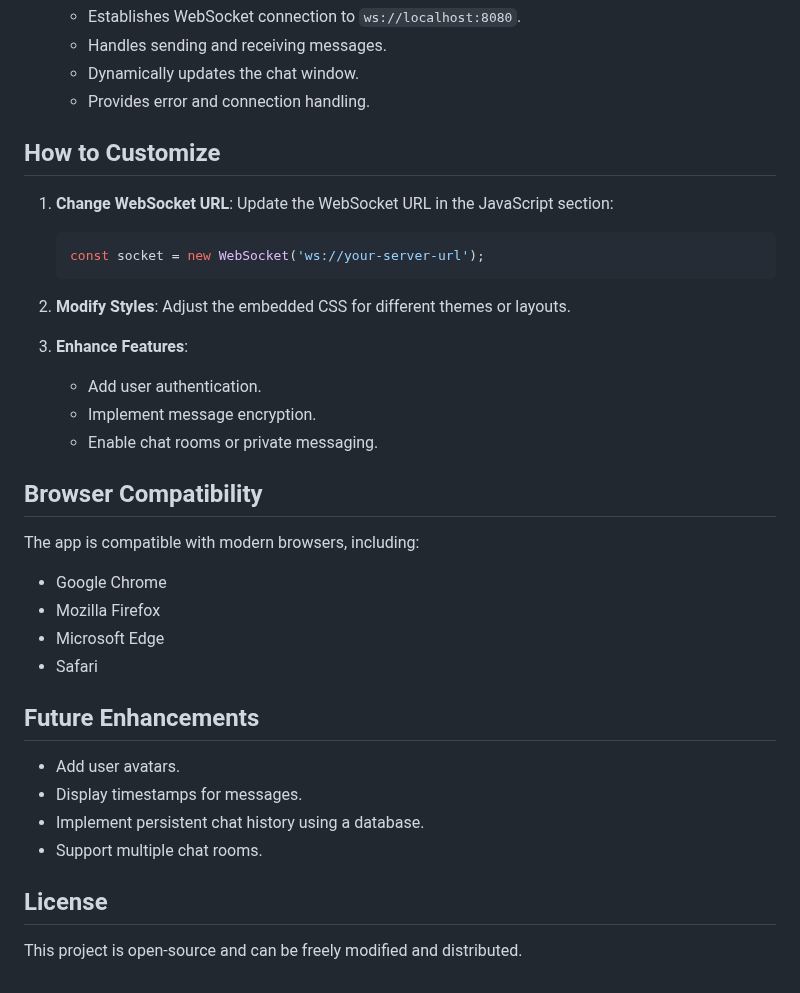
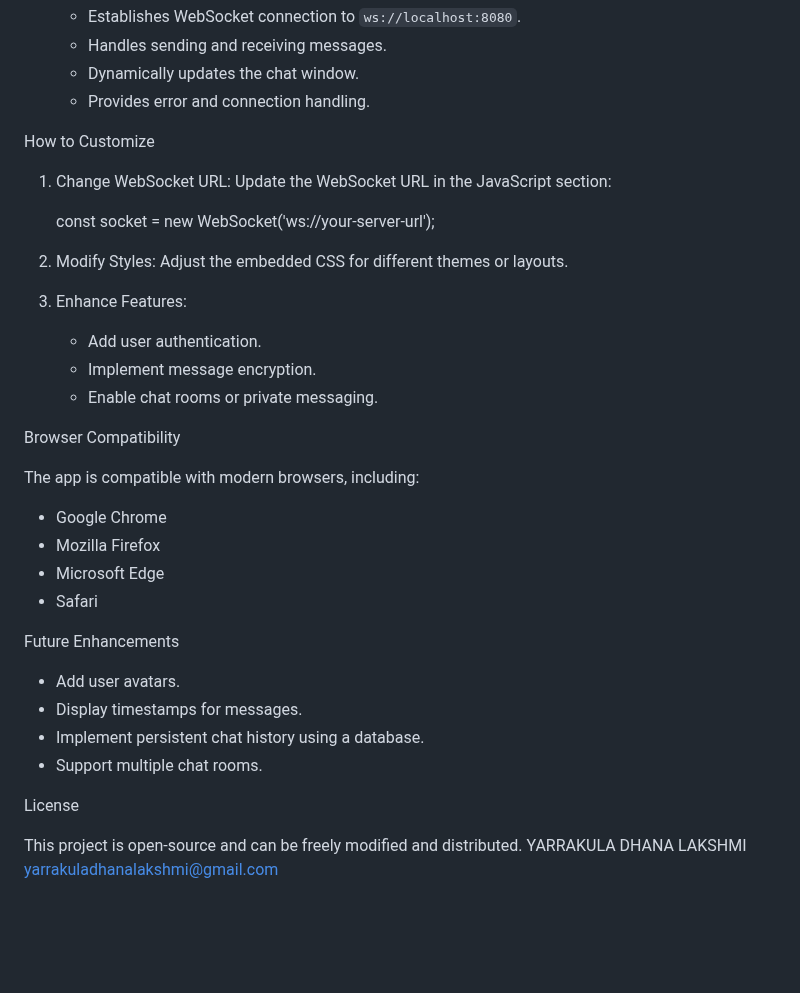
Before and after one commit to YarrakulaDhanaLakshmi/Week3, a Markdown page: readme.md, the part around one of its changes. Drawn GitHub-style; blank space fills up the shorter version.

````diff
--- a/readme.md
+++ b/readme.md
@@ -74,23 +74,23 @@ The WebSocket Chat Application is a real-time chat application that allows multi
    - Dynamically updates the chat window.
    - Provides error and connection handling.
 
-## How to Customize
+ How to Customize
 
-1. **Change WebSocket URL**:
+1. Change WebSocket URL:
    Update the WebSocket URL in the JavaScript section:
-   ```javascript
+
    const socket = new WebSocket('ws://your-server-url');
-   ```
 
-2. **Modify Styles**:
+
+2. Modify Styles:
    Adjust the embedded CSS for different themes or layouts.
 
-3. **Enhance Features**:
+3. Enhance Features:
    - Add user authentication.
    - Implement message encryption.
    - Enable chat rooms or private messaging.
 
-## Browser Compatibility
+ Browser Compatibility
 
 The app is compatible with modern browsers, including:
 
@@ -99,13 +99,15 @@ The app is compatible with modern browsers, including:
 - Microsoft Edge
 - Safari
 
-## Future Enhancements
+ Future Enhancements
 
 - Add user avatars.
 - Display timestamps for messages.
 - Implement persistent chat history using a database.
 - Support multiple chat rooms.
 
-## License
+License
 
 This project is open-source and can be freely modified and distributed.
+YARRAKULA DHANA LAKSHMI
+yarrakuladhanalakshmi@gmail.com
````
Also changed, not shown: other parts of readme.md (+23 -23 lines).
